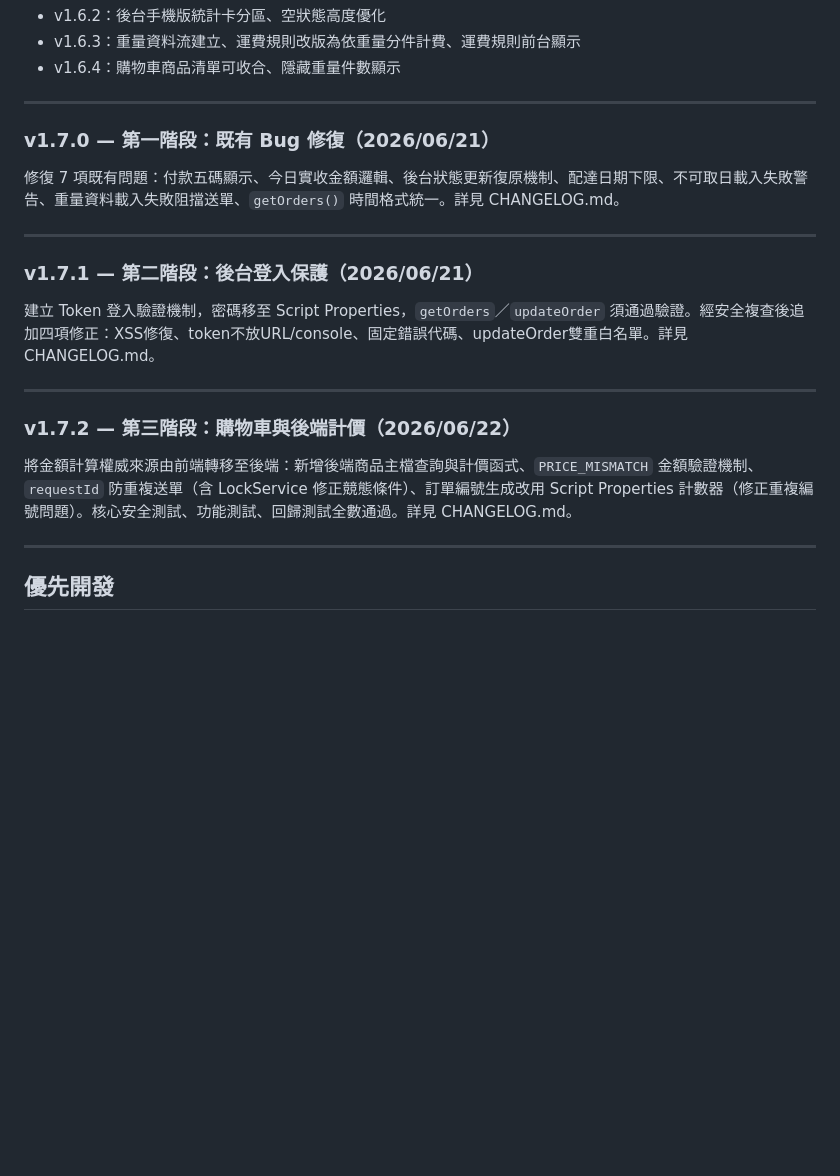
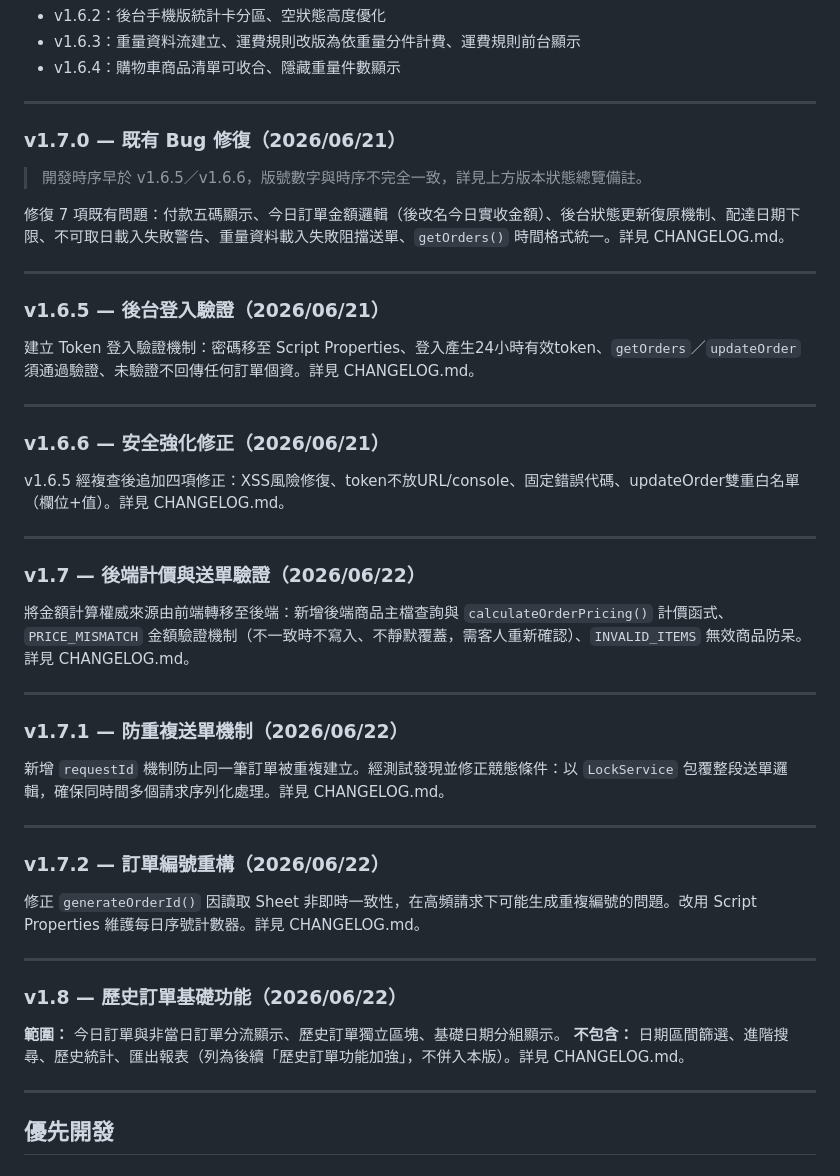
Before and after one commit to yijane4953-coder/zaoshi-order, a Markdown page: ROADMAP.md, the part around one of its changes. Rendered like a GitHub page; blank space fills up the shorter version.

```diff
--- a/ROADMAP.md
+++ b/ROADMAP.md
@@ -159,21 +168,48 @@
 
 ---
 
-### v1.7.0 — 第一階段：既有 Bug 修復（2026/06/21）
+### v1.7.0 — 既有 Bug 修復（2026/06/21）
 
-修復 7 項既有問題：付款五碼顯示、今日實收金額邏輯、後台狀態更新復原機制、配達日期下限、不可取日載入失敗警告、重量資料載入失敗阻擋送單、`getOrders()` 時間格式統一。詳見 CHANGELOG.md。
+> 開發時序早於 v1.6.5／v1.6.6，版號數字與時序不完全一致，詳見上方版本狀態總覽備註。
+
+修復 7 項既有問題：付款五碼顯示、今日訂單金額邏輯（後改名今日實收金額）、後台狀態更新復原機制、配達日期下限、不可取日載入失敗警告、重量資料載入失敗阻擋送單、`getOrders()` 時間格式統一。詳見 CHANGELOG.md。
 
 ---
 
-### v1.7.1 — 第二階段：後台登入保護（2026/06/21）
+### v1.6.5 — 後台登入驗證（2026/06/21）
 
-建立 Token 登入驗證機制，密碼移至 Script Properties，`getOrders`／`updateOrder` 須通過驗證。經安全複查後追加四項修正：XSS修復、token不放URL/console、固定錯誤代碼、updateOrder雙重白名單。詳見 CHANGELOG.md。
+建立 Token 登入驗證機制：密碼移至 Script Properties、登入產生24小時有效token、`getOrders`／`updateOrder` 須通過驗證、未驗證不回傳任何訂單個資。詳見 CHANGELOG.md。
 
 ---
 
-### v1.7.2 — 第三階段：購物車與後端計價（2026/06/22）
+### v1.6.6 — 安全強化修正（2026/06/21）
 
-將金額計算權威來源由前端轉移至後端：新增後端商品主檔查詢與計價函式、`PRICE_MISMATCH` 金額驗證機制、`requestId` 防重複送單（含 LockService 修正競態條件）、訂單編號生成改用 Script Properties 計數器（修正重複編號問題）。核心安全測試、功能測試、回歸測試全數通過。詳見 CHANGELOG.md。
+v1.6.5 經複查後追加四項修正：XSS風險修復、token不放URL/console、固定錯誤代碼、updateOrder雙重白名單（欄位+值）。詳見 CHANGELOG.md。
+
+---
+
+### v1.7 — 後端計價與送單驗證（2026/06/22）
+
+將金額計算權威來源由前端轉移至後端：新增後端商品主檔查詢與 `calculateOrderPricing()` 計價函式、`PRICE_MISMATCH` 金額驗證機制（不一致時不寫入、不靜默覆蓋，需客人重新確認）、`INVALID_ITEMS` 無效商品防呆。詳見 CHANGELOG.md。
+
+---
+
+### v1.7.1 — 防重複送單機制（2026/06/22）
+
+新增 `requestId` 機制防止同一筆訂單被重複建立。經測試發現並修正競態條件：以 `LockService` 包覆整段送單邏輯，確保同時間多個請求序列化處理。詳見 CHANGELOG.md。
+
+---
+
+### v1.7.2 — 訂單編號重構（2026/06/22）
+
+修正 `generateOrderId()` 因讀取 Sheet 非即時一致性，在高頻請求下可能生成重複編號的問題。改用 Script Properties 維護每日序號計數器。詳見 CHANGELOG.md。
+
+---
+
+### v1.8 — 歷史訂單基礎功能（2026/06/22）
+
+**範圍：** 今日訂單與非當日訂單分流顯示、歷史訂單獨立區塊、基礎日期分組顯示。
+**不包含：** 日期區間篩選、進階搜尋、歷史統計、匯出報表（列為後續「歷史訂單功能加強」，不併入本版）。詳見 CHANGELOG.md。
 
 ---
 
```
Also changed, not shown: other parts of ROADMAP.md (+61 -36 lines).
